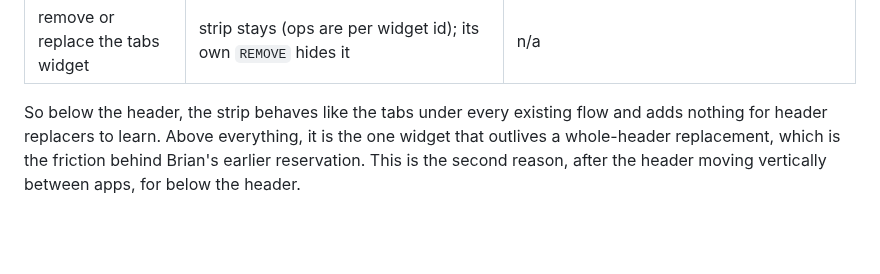
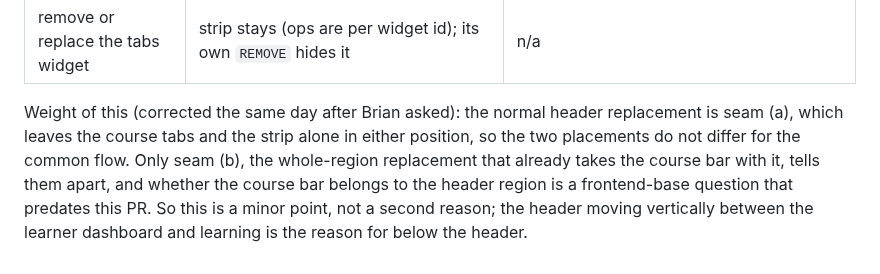
Before and after one commit to brian-smith-tcril/bairf, a Markdown page: review-2159.md, the part around the change. GitHub-like rendering; blank space fills up the shorter version.

Commit message:
review-2159: entry 10, the replacement-seam point is minor; the normal seam keeps the course tabs
Co-Authored-By: Claude Fable 5.1 <noreply@anthropic.com>

```diff
--- a/review-2159.md
+++ b/review-2159.md
@@ -131,4 +131,4 @@ Header replacement flows (Brian's question, 2026-11-09; frontend-base 72d7053 sh
 | (b) replace the `Header` widget | goes with the header, like the tabs; back only if the replacement renders the slot | survives above the replacement: a second widget in a slot ADR 0016 treats as one layout widget, so a clean header region now needs a `REMOVE` of a learning widget id the operator has to know about |
 | remove or replace the tabs widget | strip stays (ops are per widget id); its own `REMOVE` hides it | n/a |
 
-So below the header, the strip behaves like the tabs under every existing flow and adds nothing for header replacers to learn. Above everything, it is the one widget that outlives a whole-header replacement, which is the friction behind Brian's earlier reservation. This is the second reason, after the header moving vertically between apps, for below the header.
+Weight of this (corrected the same day after Brian asked): the normal header replacement is seam (a), which leaves the course tabs and the strip alone in either position, so the two placements do not differ for the common flow. Only seam (b), the whole-region replacement that already takes the course bar with it, tells them apart, and whether the course bar belongs to the header region is a frontend-base question that predates this PR. So this is a minor point, not a second reason; the header moving vertically between the learner dashboard and learning is the reason for below the header.
```
